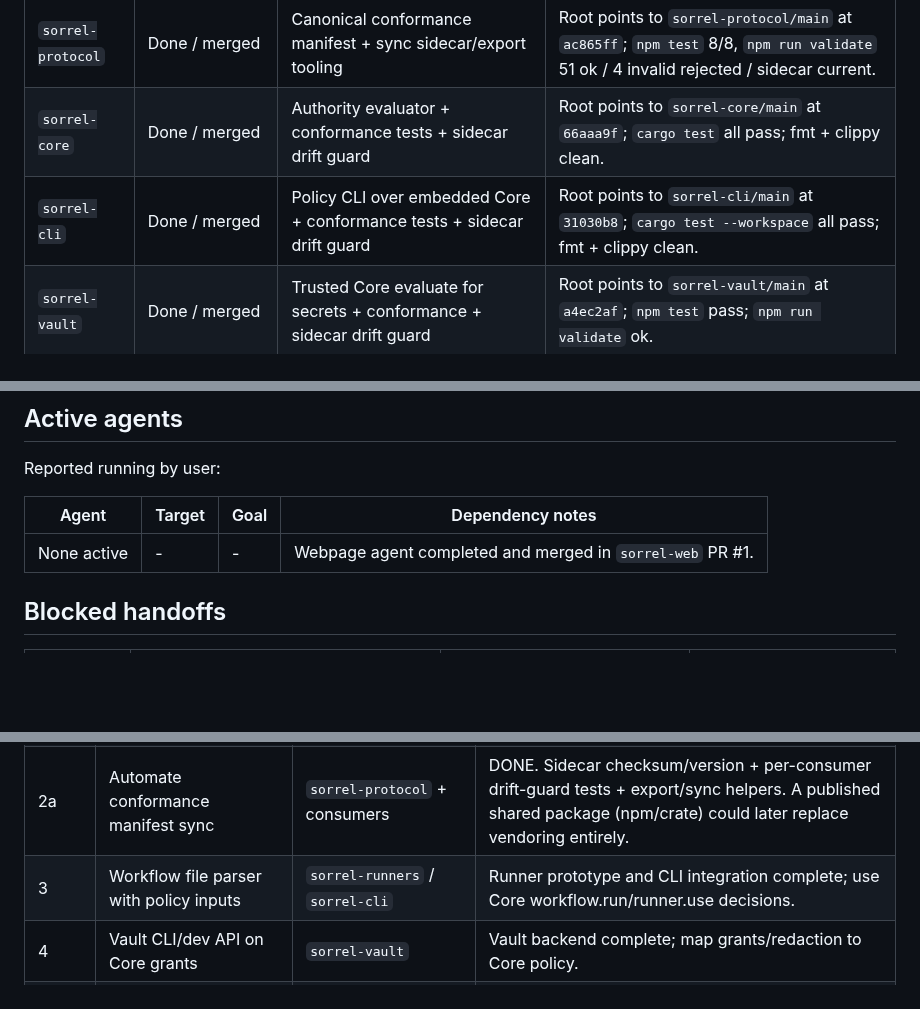
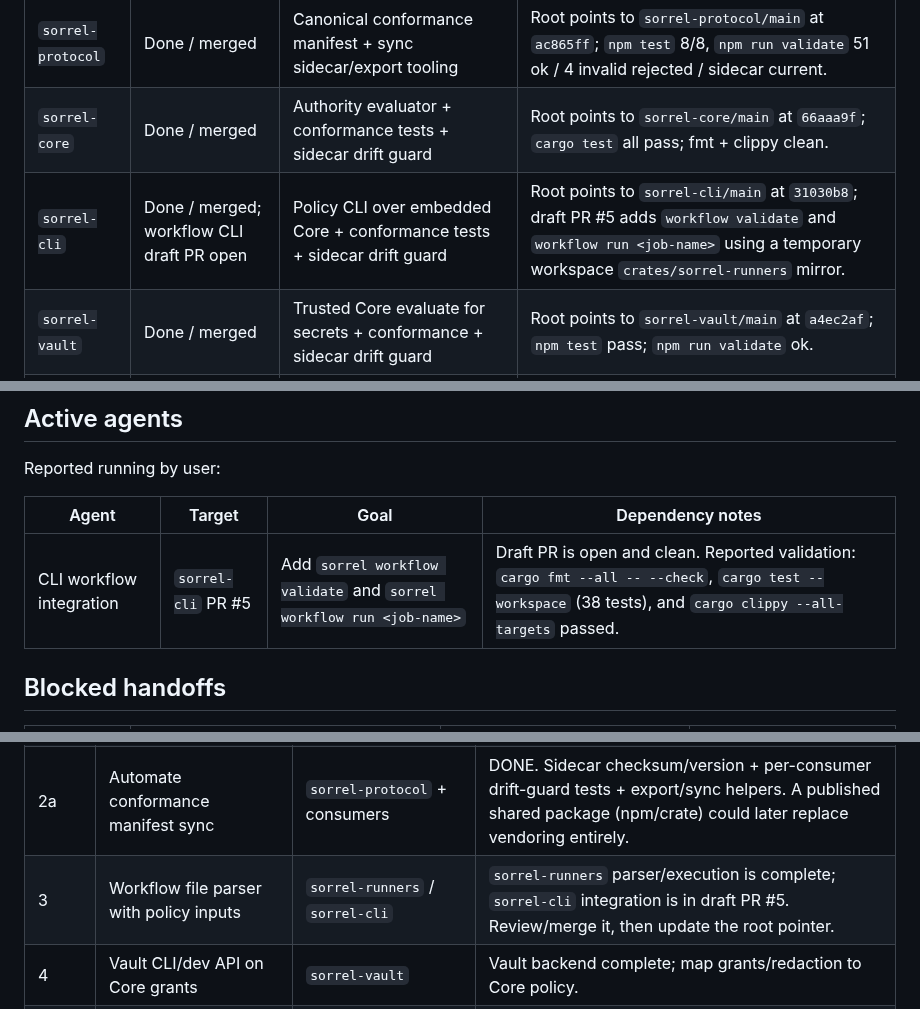
Before and after one commit to MGRAFF2006/sorrel, a Markdown page: SORREL_PROGRESS.md, 3 parts joined by grey strips. GitHub-like rendering; blank space fills up the shorter version.

Commit message:
Track CLI workflow draft PR
Co-authored-by: MGRAFF2006 <MGRAFF2006@users.noreply.github.com>

```diff
--- a/SORREL_PROGRESS.md
+++ b/SORREL_PROGRESS.md
@@ -32,7 +32,7 @@ Conformance manifest synchronization is now **automated** so vendored copies can
 | --- | --- | --- | --- |
 | `sorrel-protocol` | Done / merged | Canonical conformance manifest + sync sidecar/export tooling | Root points to `sorrel-protocol/main` at `ac865ff`; `npm test` 8/8, `npm run validate` 51 ok / 4 invalid rejected / sidecar current. |
 | `sorrel-core` | Done / merged | Authority evaluator + conformance tests + sidecar drift guard | Root points to `sorrel-core/main` at `66aaa9f`; `cargo test` all pass; fmt + clippy clean. |
-| `sorrel-cli` | Done / merged | Policy CLI over embedded Core + conformance tests + sidecar drift guard | Root points to `sorrel-cli/main` at `31030b8`; `cargo test --workspace` all pass; fmt + clippy clean. |
+| `sorrel-cli` | Done / merged; workflow CLI draft PR open | Policy CLI over embedded Core + conformance tests + sidecar drift guard | Root points to `sorrel-cli/main` at `31030b8`; draft PR #5 adds `workflow validate` and `workflow run <job-name>` using a temporary workspace `crates/sorrel-runners` mirror. |
 | `sorrel-vault` | Done / merged | Trusted Core evaluate for secrets + conformance + sidecar drift guard | Root points to `sorrel-vault/main` at `a4ec2af`; `npm test` pass; `npm run validate` ok. |
 | `sorrel-runners` | Done / merged | Core permission gate + conformance + sidecar drift guard | Root points to `sorrel-runners/main` at `9ce2177`; `cargo test` all pass; fmt + clippy clean. |
 | `sorrel-slices` | Done / merged | TS/JS slice manifest prototype | Relative import dependency closure, package metadata, unresolved imports. |
@@ -48,7 +48,7 @@ Reported running by user:
 
 | Agent | Target | Goal | Dependency notes |
 | --- | --- | --- | --- |
-| None active | - | - | Webpage agent completed and merged in `sorrel-web` PR #1. |
+| CLI workflow integration | `sorrel-cli` PR #5 | Add `sorrel workflow validate` and `sorrel workflow run <job-name>` | Draft PR is open and clean. Reported validation: `cargo fmt --all -- --check`, `cargo test --workspace` (38 tests), and `cargo clippy --all-targets` passed. |
 
 ## Blocked handoffs
 
@@ -131,7 +131,7 @@ Depends on:
 | 1 | Policy evaluator unification pass | `sorrel-core`, `sorrel-cli`, `sorrel-hub`, `sorrel-runners`, `sorrel-vault` | DONE. Drift now guarded by conformance tests; CLI rotation drift fixed. |
 | 2 | Protocol/Core compatibility test vectors | `sorrel-protocol`, `sorrel-core`, JS consumers | DONE. `sorrel-protocol/conformance/policy-conformance.json` is canonical; vendored into all consumers. |
 | 2a | Automate conformance manifest sync | `sorrel-protocol` + consumers | DONE. Sidecar checksum/version + per-consumer drift-guard tests + export/sync helpers. A published shared package (npm/crate) could later replace vendoring entirely. |
-| 3 | Workflow file parser with policy inputs | `sorrel-runners` / `sorrel-cli` | Runner prototype and CLI integration complete; use Core workflow.run/runner.use decisions. |
+| 3 | Workflow file parser with policy inputs | `sorrel-runners` / `sorrel-cli` | `sorrel-runners` parser/execution is complete; `sorrel-cli` integration is in draft PR #5. Review/merge it, then update the root pointer. |
 | 4 | Vault CLI/dev API on Core grants | `sorrel-vault` | Vault backend complete; map grants/redaction to Core policy. |
 | 5 | Hub proposal/review expansion consuming Core policy | `sorrel-hub` | Hub skeleton verified on `sorrel-hub/main` at `aae580a`; policy should be Core-owned. |
 | 6 | Agent control plane | `sorrel-agents` | Lanes/stacks + Core policy model. |
```
Also changed, not shown: other parts of SORREL_PROGRESS.md (+2 -1 lines).
